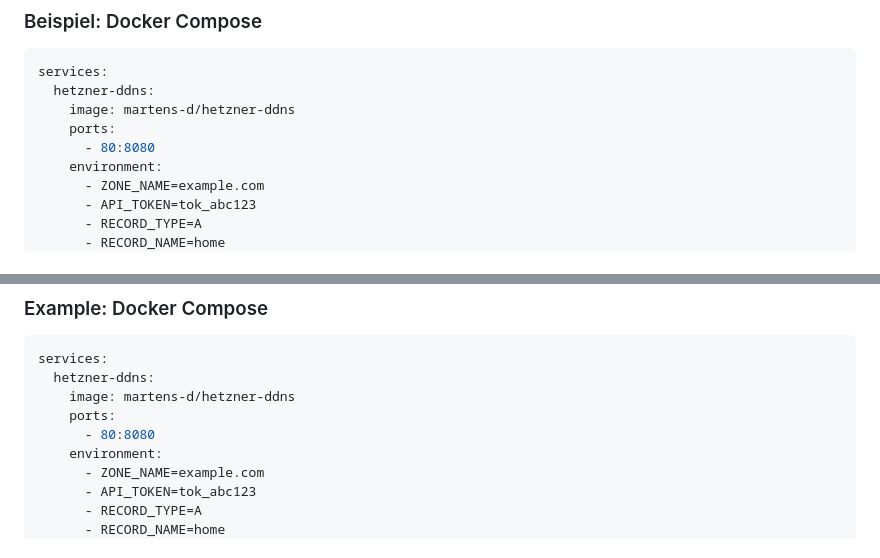
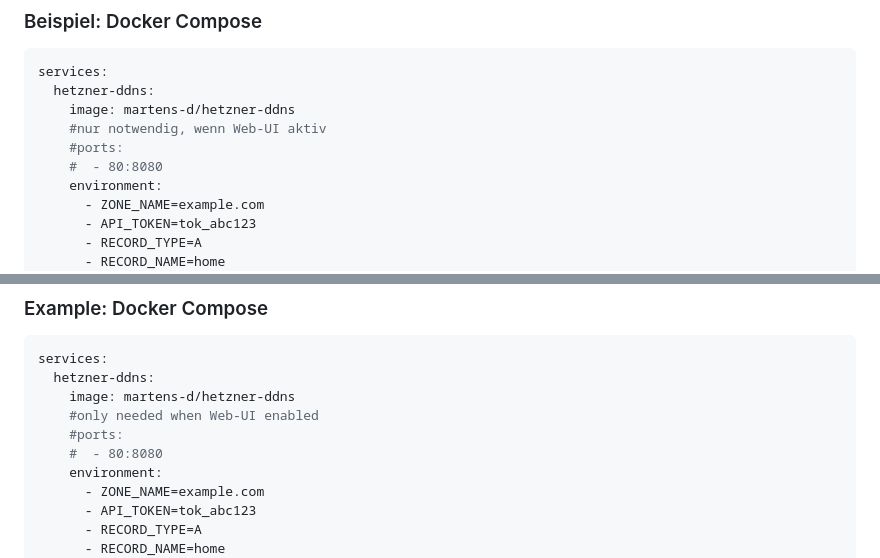
Before and after one commit to martens-d/hetzner-ddns, a Markdown page: README.md, 2 parts joined by grey strips. GitHub-like rendering.

```diff
--- a/README.md
+++ b/README.md
@@ -61,8 +61,9 @@ docker run -e ZONE_NAME=example.com \
 services:
   hetzner-ddns:
     image: martens-d/hetzner-ddns
-    ports:
-      - 80:8080
+    #nur notwendig, wenn Web-UI aktiv
+    #ports:
+    #  - 80:8080
     environment:
       - ZONE_NAME=example.com
       - API_TOKEN=tok_abc123
@@ -137,8 +138,9 @@ docker run -e ZONE_NAME=example.com \
 services:
   hetzner-ddns:
     image: martens-d/hetzner-ddns
-    ports:
-      - 80:8080
+    #only needed when Web-UI enabled
+    #ports:
+    #  - 80:8080
     environment:
       - ZONE_NAME=example.com
       - API_TOKEN=tok_abc123
```
